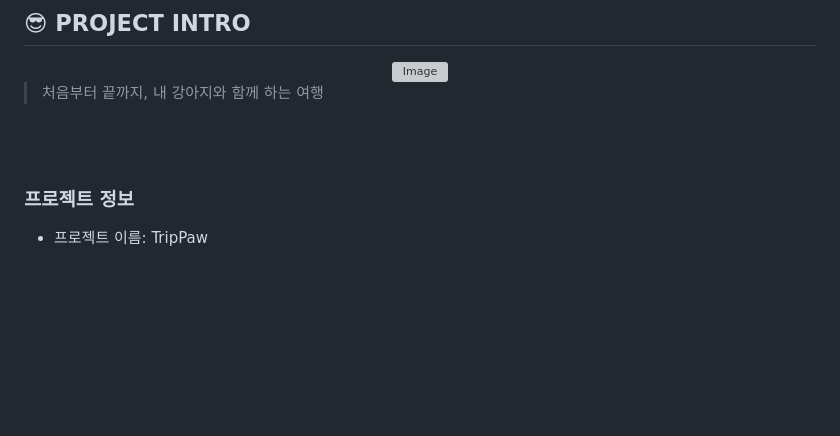
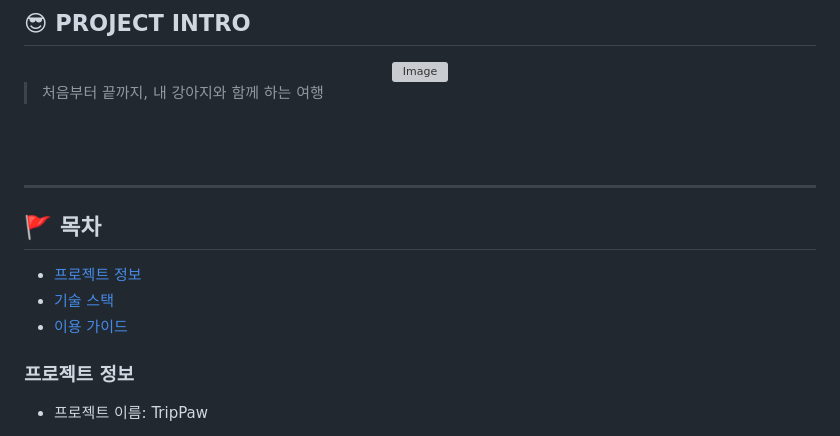
Before and after one commit to syeon279/tripPaw, a Markdown page: README.md, the part around the change printed below. Drawn GitHub-style; blank space fills up the shorter version; grey boxes are pictures that could not be loaded.

```diff
--- a/README.md
+++ b/README.md
@@ -13,6 +13,14 @@
 
 <br />
 <br />
+
+---
+
+## 🚩 목차
+- [프로젝트 정보](#프로젝트-정보)
+- [기술 스택](#기술-스택)
+- [이용 가이드](#이용-가이드)
+
 
 
 ### 프로젝트 정보
```
Also changed, not shown: other parts of README.md (+1 -1 lines).
